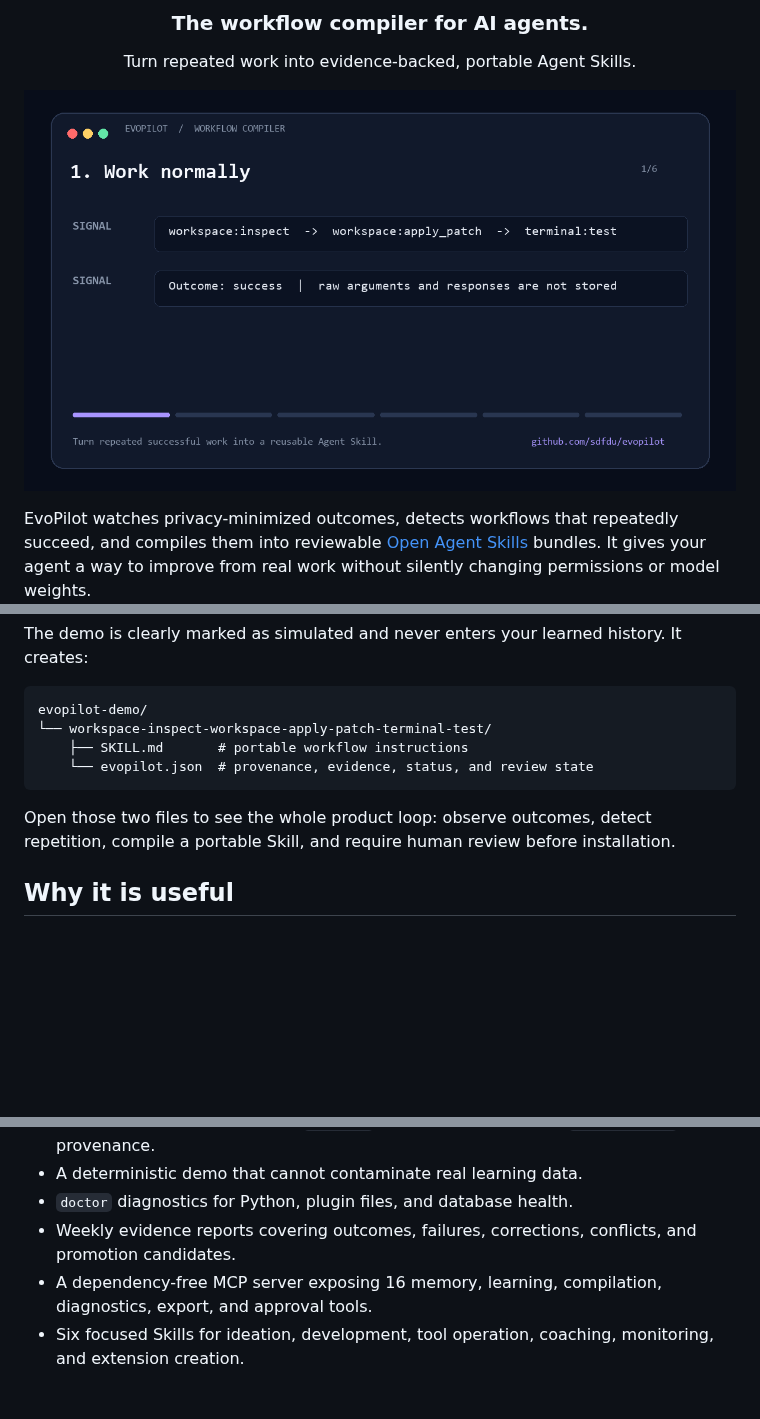
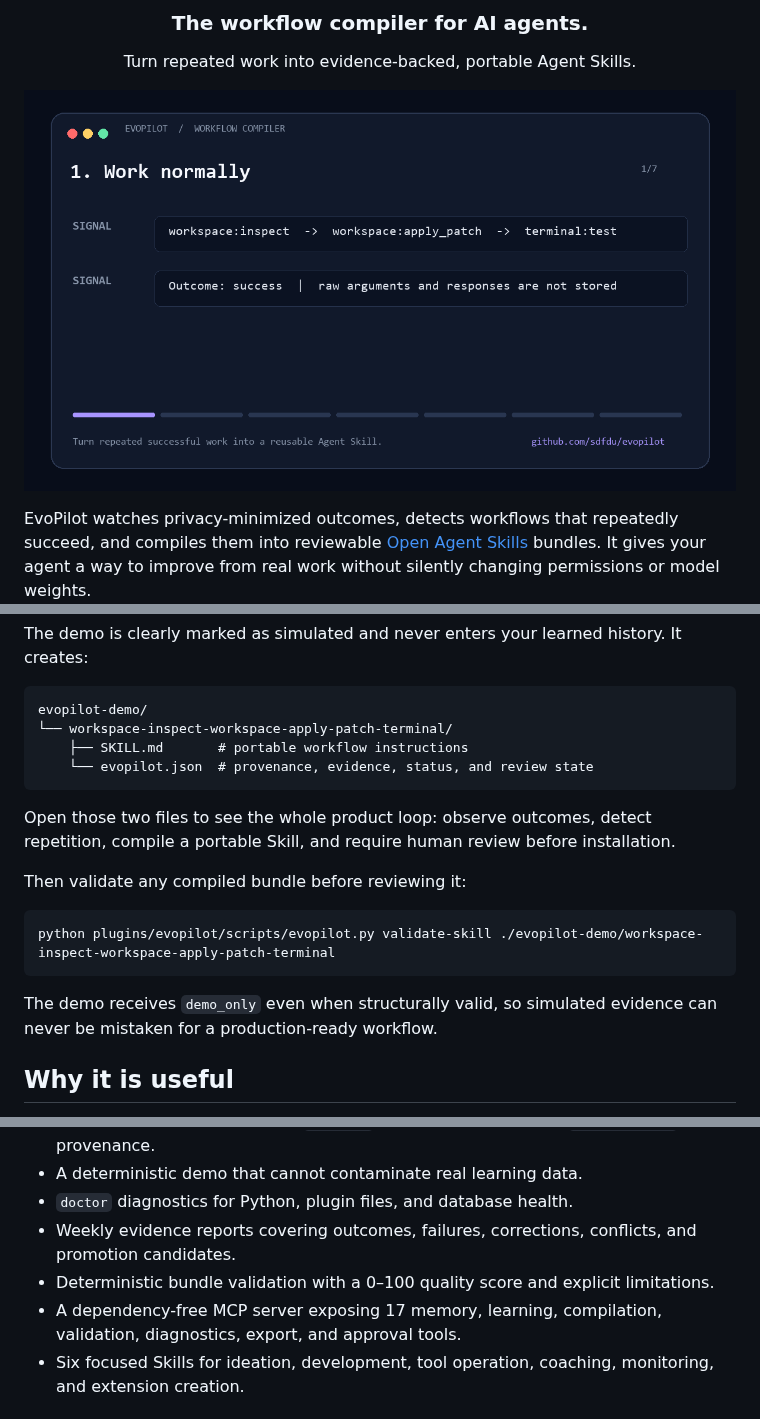
Before and after one commit to sdfdu/evopilot, a Markdown page: README.md, 3 parts joined by grey strips. Rendered like a GitHub page; pictures changed too: docs/demo.gif; blank space fills up the shorter version.

Commit message:
feat: validate compiled skills before review

````diff
--- a/README.md
+++ b/README.md
@@ -29,12 +29,20 @@ The demo is clearly marked as simulated and never enters your learned history. I
 
 ```text
 evopilot-demo/
-└── workspace-inspect-workspace-apply-patch-terminal-test/
+└── workspace-inspect-workspace-apply-patch-terminal/
     ├── SKILL.md       # portable workflow instructions
     └── evopilot.json  # provenance, evidence, status, and review state
 ```
 
 Open those two files to see the whole product loop: observe outcomes, detect repetition, compile a portable Skill, and require human review before installation.
+
+Then validate any compiled bundle before reviewing it:
+
+```bash
+python plugins/evopilot/scripts/evopilot.py validate-skill ./evopilot-demo/workspace-inspect-workspace-apply-patch-terminal
+```
+
+The demo receives `demo_only` even when structurally valid, so simulated evidence can never be mistaken for a production-ready workflow.
 
 ## Why it is useful
 
@@ -78,7 +86,8 @@ Use EvoPilot while we work. Remember explicit non-sensitive preferences, measure
 - A deterministic demo that cannot contaminate real learning data.
 - `doctor` diagnostics for Python, plugin files, and database health.
 - Weekly evidence reports covering outcomes, failures, corrections, conflicts, and promotion candidates.
-- A dependency-free MCP server exposing 16 memory, learning, compilation, diagnostics, export, and approval tools.
+- Deterministic bundle validation with a 0–100 quality score and explicit limitations.
+- A dependency-free MCP server exposing 17 memory, learning, compilation, validation, diagnostics, export, and approval tools.
 - Six focused Skills for ideation, development, tool operation, coaching, monitoring, and extension creation.
 
 ## Evidence thresholds
````
Also changed, not shown: other parts of README.md (+3 -0 lines), RELEASE_NOTES.md (+11 -1 lines), ROADMAP.md (+2 -1 lines), 8 other files.
